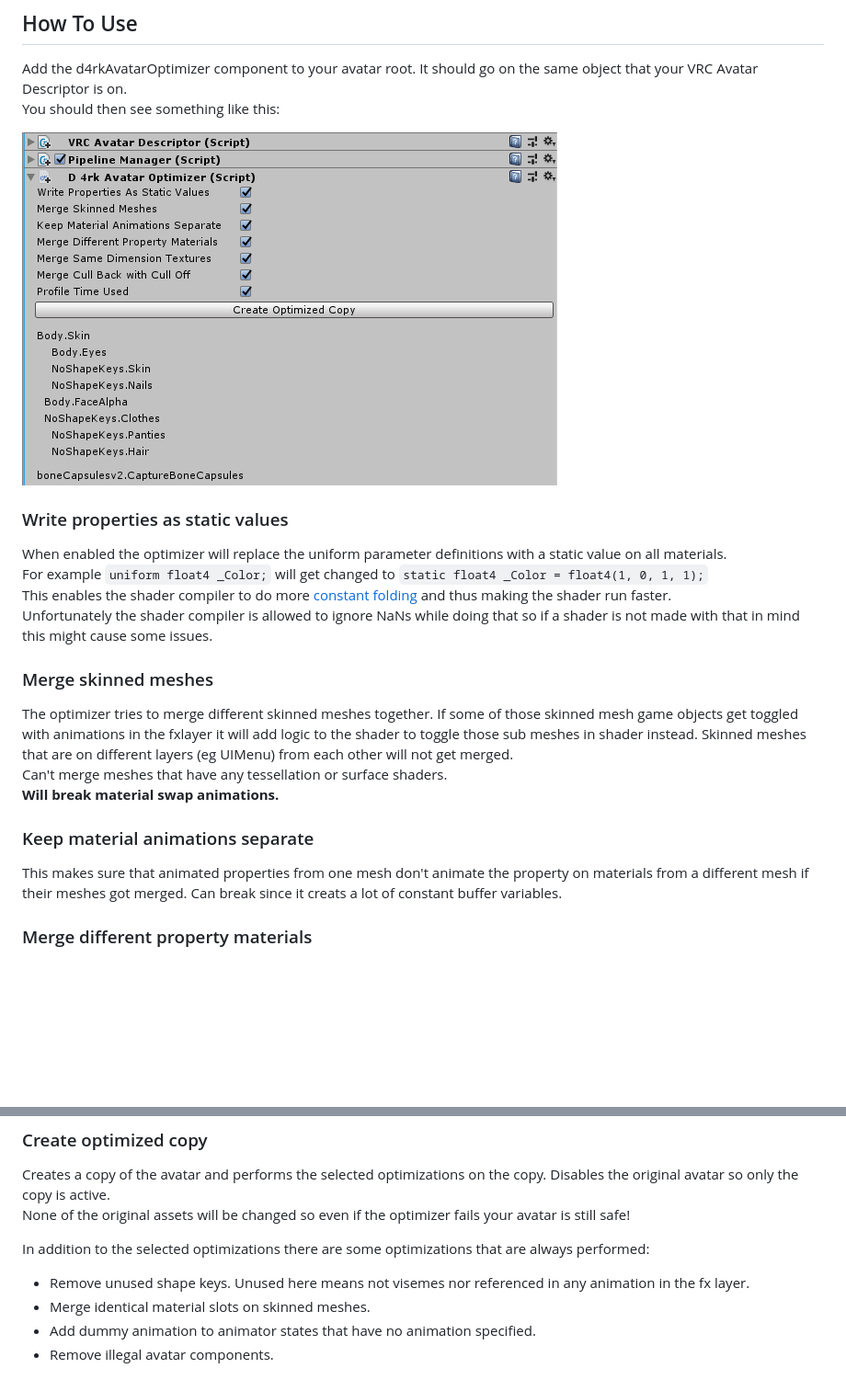
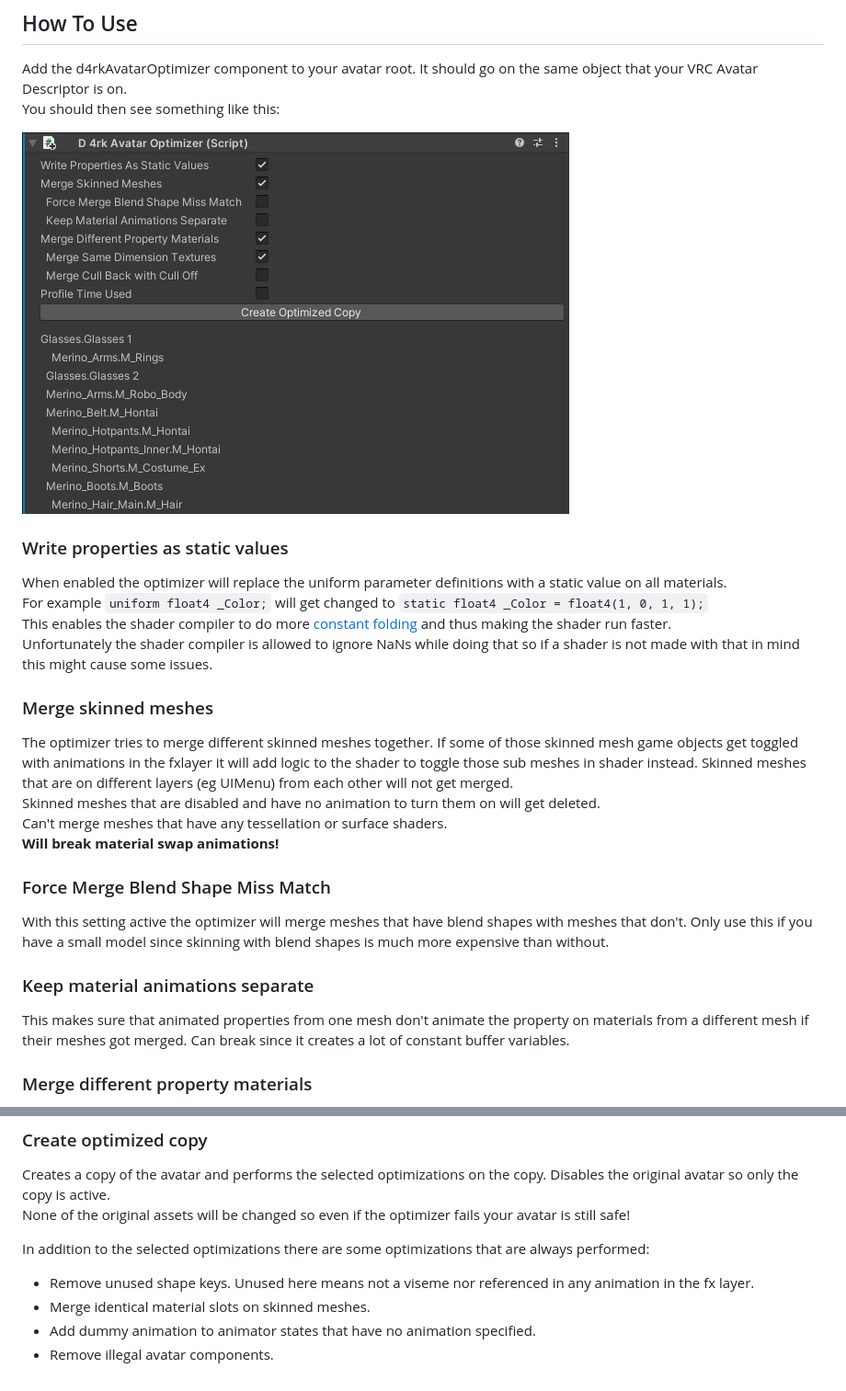
Before and after one commit to d4rkc0d3r/d4rkAvatarOptimizer, a Markdown page: README.md, 2 parts joined by grey strips. Shown at 92% size. Rendered like a GitHub page; pictures changed too: ExampleImages/example0.png; blank space fills up the shorter version.

Commit message:
delete unused skinned meshes

```diff
--- a/README.md
+++ b/README.md
@@ -14,11 +14,14 @@ Unfortunately the shader compiler is allowed to ignore NaNs while doing that so
 The optimizer tries to merge different skinned meshes together.
 If some of those skinned mesh game objects get toggled with animations in the fxlayer it will add logic to the shader to toggle those sub meshes in shader instead.
 Skinned meshes that are on different layers (eg UIMenu) from each other will not get merged.
+Skinned meshes that are disabled and have no animation to turn them on will get deleted.
 Can't merge meshes that have any tessellation or surface shaders.
-**Will break material swap animations.**
+**Will break material swap animations!**
+### Force Merge Blend Shape Miss Match
+With this setting active the optimizer will merge meshes that have blend shapes with meshes that don't. Only use this if you have a small model since skinning with blend shapes is much more expensive than without.
 ### Keep material animations separate
 This makes sure that animated properties from one mesh don't animate the property on materials from a different mesh if their meshes got merged.
-Can break since it creats a lot of constant buffer variables.
+Can break since it creates a lot of constant buffer variables.
 ### Merge different property materials
 Merges materials with the same shader where properties can have different values.
 If they do have different values the values will get written to a constant buffer.
@@ -45,7 +48,7 @@ Disables the original avatar so only the copy is active.
 None of the original assets will be changed so even if the optimizer fails your avatar is still safe!
 
 In addition to the selected optimizations there are some optimizations that are always performed:
-* Remove unused shape keys. Unused here means not visemes nor referenced in any animation in the fx layer.
+* Remove unused shape keys. Unused here means not a viseme nor referenced in any animation in the fx layer.
 * Merge identical material slots on skinned meshes.
 * Add dummy animation to animator states that have no animation specified.
 * Remove illegal avatar components.
```
Also changed, not shown: 2 other files.
